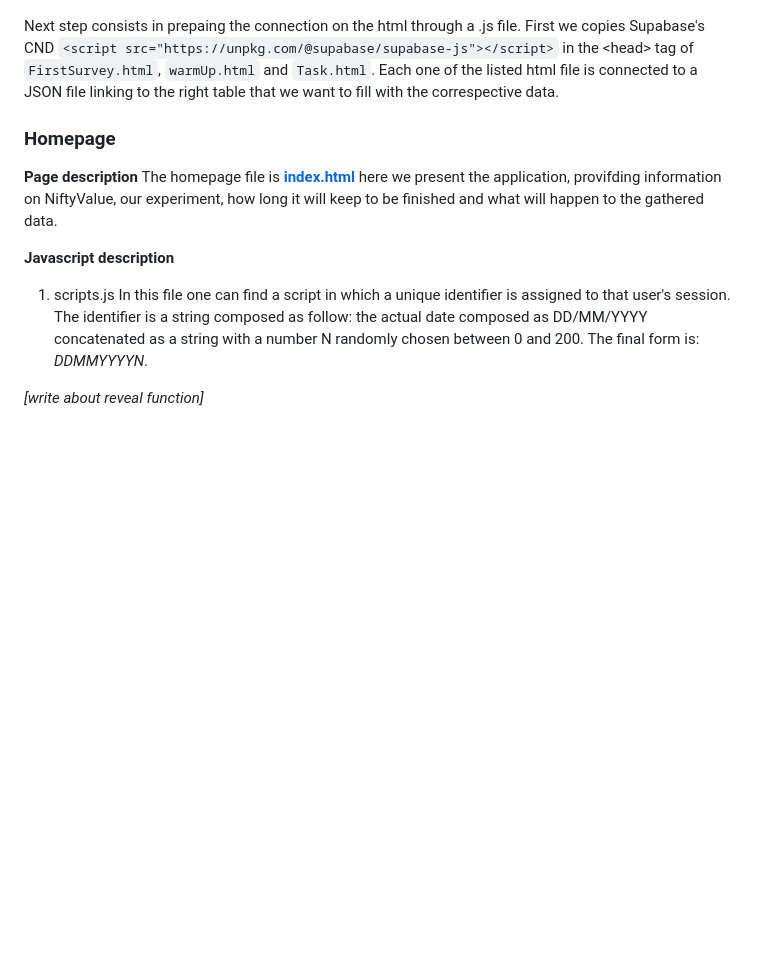
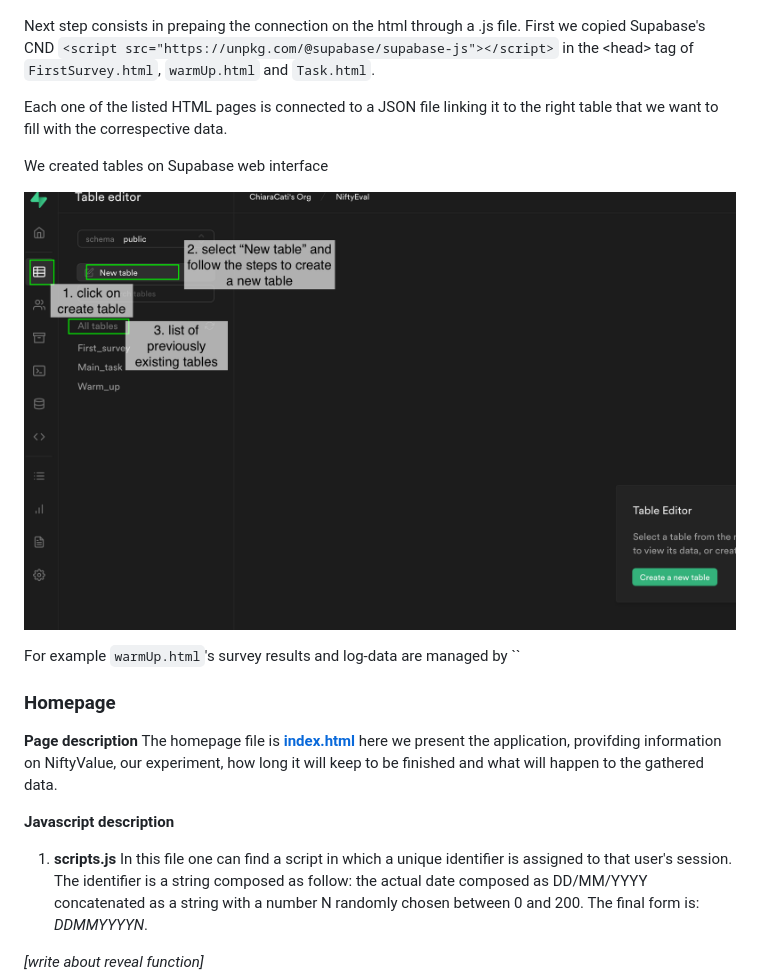
Before and after one commit to Camillaneri/NiftyApp, a Markdown page: README.md, the part around the change printed below. Rendered like a GitHub page; pictures changed too: images/create_table.png (added); blank space fills up the shorter version.

Commit message:
up docu

```diff
--- a/README.md
+++ b/README.md
@@ -96,9 +97,17 @@ to retrieve them click on your project and go on the settings as showed below
 ![image info](/images/settings_page.png)
 
 Next step consists in prepaing the connection on the html through a .js file.
-First we copies Supabase's CND
+First we copied Supabase's CND
  `<script src="https://unpkg.com/@supabase/supabase-js"></script>` in the &lt;head> tag of `FirstSurvey.html`, `warmUp.html` and  `Task.html`.
-Each one of the listed html file is connected to a JSON file linking to the right table that we want to fill with the correspective data.
+
+Each one of the listed HTML pages is connected to a JSON file linking it to the right table that we want to fill with the correspective data.
+
+We created tables on Supabase web interface
+
+![image info](/images/create_table.png)
+
+
+For example `warmUp.html`'s survey results and log-data are managed by ``
 
 
 
@@ -111,7 +120,7 @@ The homepage file is **[index.html](https://github.com/Camillaneri/NiftyApp/blob
 
 
 **Javascript description**
-1. scripts.js
+1. **scripts.js**
 In this file one can  find a script in which a unique identifier is assigned to that user's session. <br>
 The identifier is a string composed as follow: the actual date composed as DD/MM/YYYY concatenated as a string with a number N randomly chosen between 0 and 200. The final form is: *DDMMYYYYN*.
 
```
Also changed, not shown: other parts of README.md (+1 -0 lines).
